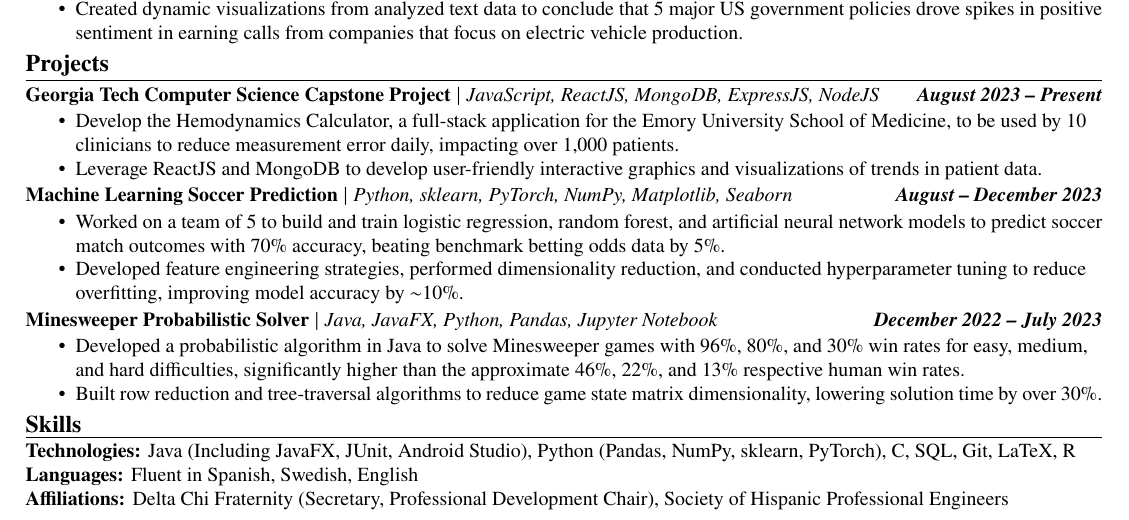
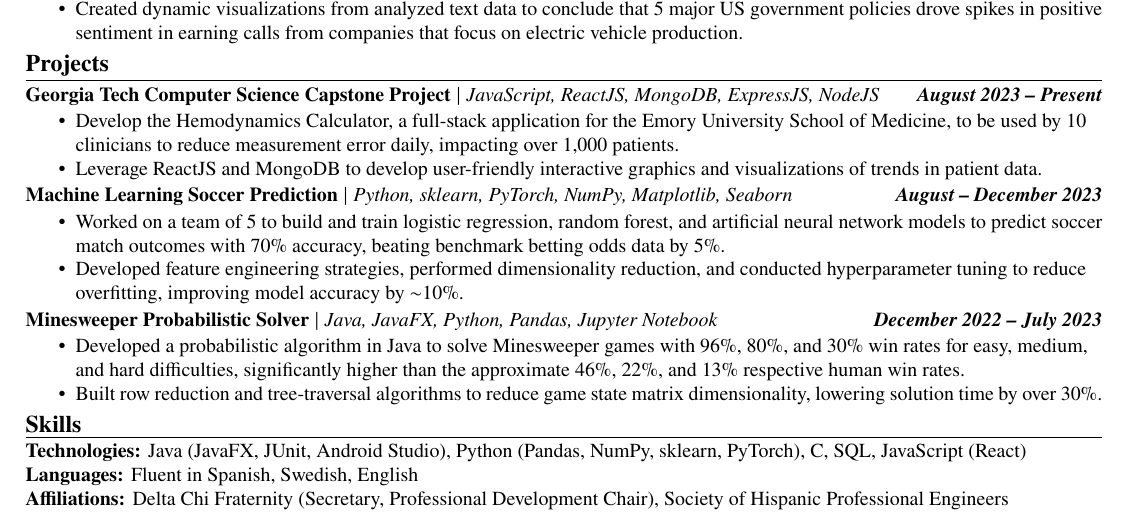
Before and after one commit to dsoman24/resume, a LaTeX CV (daniel_oman_resume.tex): part of the page, cut so that both start at the same text. Compiled offline with pdfLaTeX.

Commit message:
updated technologies

```diff
--- a/daniel_oman_resume.tex
+++ b/daniel_oman_resume.tex
@@ -121,7 +121,7 @@
 \sectitle{Skills}
 
     \vspace{3pt}
-    \skill{Technologies}{Java (Including JavaFX, JUnit, Android Studio), Python (Pandas, NumPy, sklearn, PyTorch), C, SQL, Git, LaTeX, R} \\
+    \skill{Technologies}{Java (JavaFX, JUnit, Android Studio), Python (Pandas, NumPy, sklearn, PyTorch), C, SQL, JavaScript (React)} \\
     \skill{Languages}{Fluent in Spanish, Swedish, English} \\
     \skill{Affiliations}{Delta Chi Fraternity (Secretary, Professional Development Chair), Society of Hispanic Professional Engineers}
 
```
Also changed, not shown: daniel_oman_resume.pdf, 1 other file.
